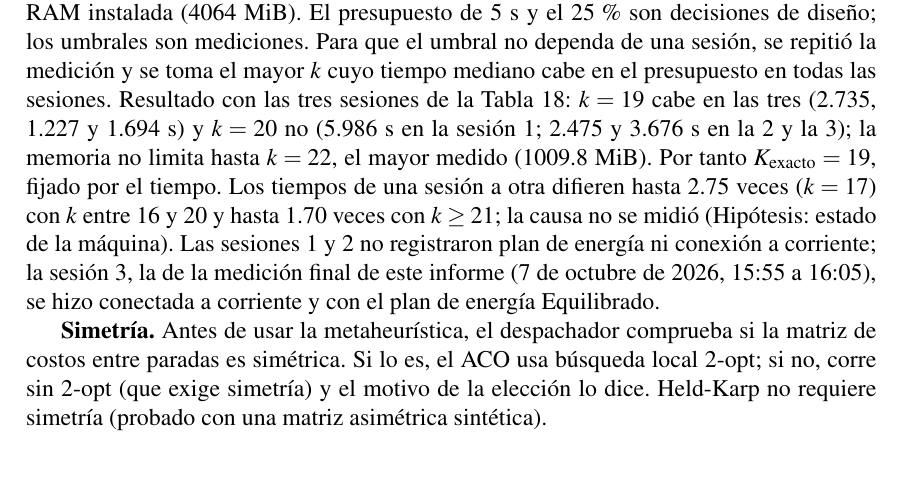
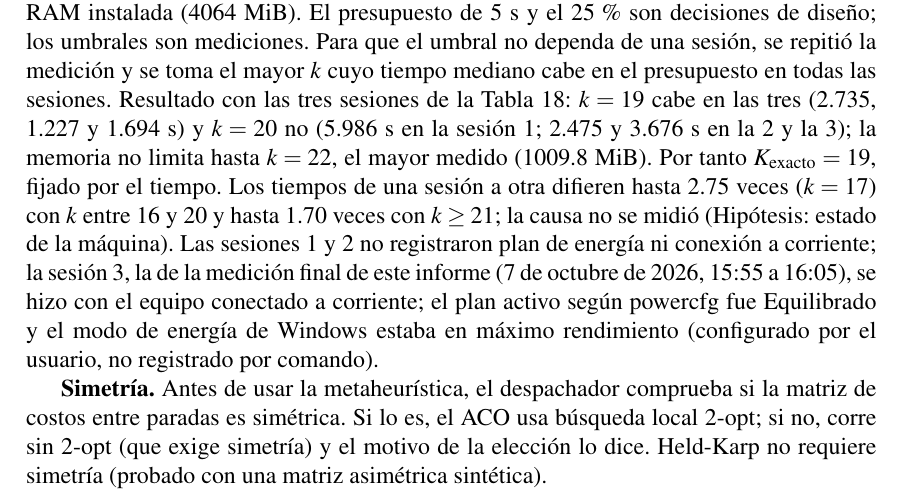
Before and after one commit to CamiloDG07/Proyecto-IA_, a LaTeX document (informe_corte2.tex): part of page 15 of 21, cut so that both start at the same text, the shorter picture padded with empty space. Compiled offline with pdfLaTeX.

Commit message:
redaccion: plan de energia y modo de energia de la sesion 3 del umbral, con la nota correspondiente en umbral_sesion_3.json (sin alterar valores medidos)

```diff
--- a/informe_corte2.tex
+++ b/informe_corte2.tex
@@ -555,8 +555,9 @@ otra difieren hasta 2.75 veces ($k = 17$) con $k$ entre 16 y 20 y hasta 1.70
 veces con $k \ge 21$; la causa no se midió (Hipótesis: estado de la máquina).
 Las sesiones 1 y 2 no registraron plan de energía ni conexión a corriente; la
 sesión 3, la de la medición final de este informe (7 de octubre de 2026,
-15:55 a 16:05), se hizo conectada a corriente y con el plan de energía
-Equilibrado.
+15:55 a 16:05), se hizo con el equipo conectado a corriente; el plan activo
+según powercfg fue Equilibrado y el modo de energía de Windows estaba en máximo
+rendimiento (configurado por el usuario, no registrado por comando).
 
 \textbf{Simetría.} Antes de usar la metaheurística, el despachador comprueba
 si la matriz de costos entre paradas es simétrica. Si lo es, el ACO usa
```
Also changed, not shown: informe_corte2.pdf, 1 other file.
